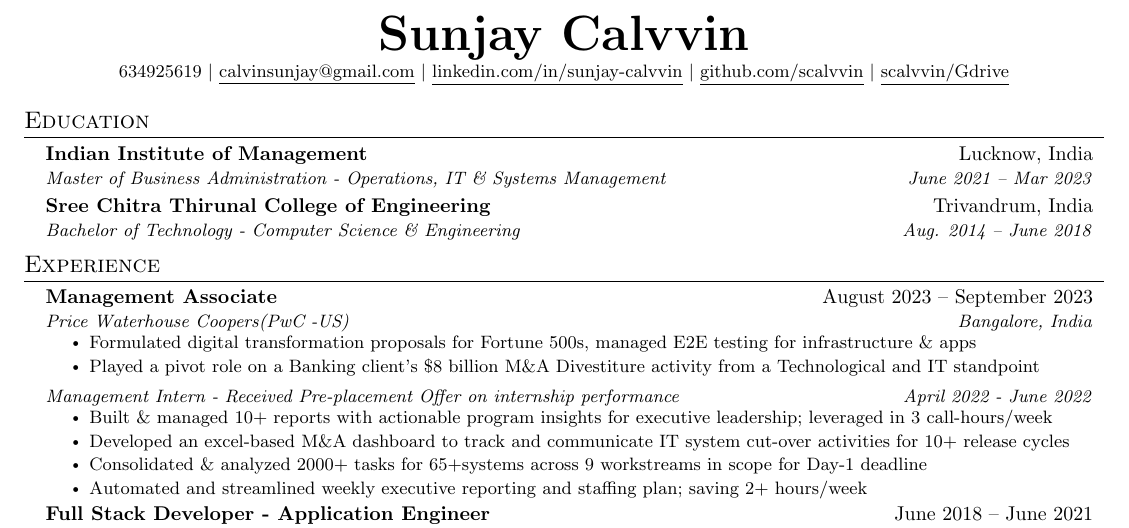
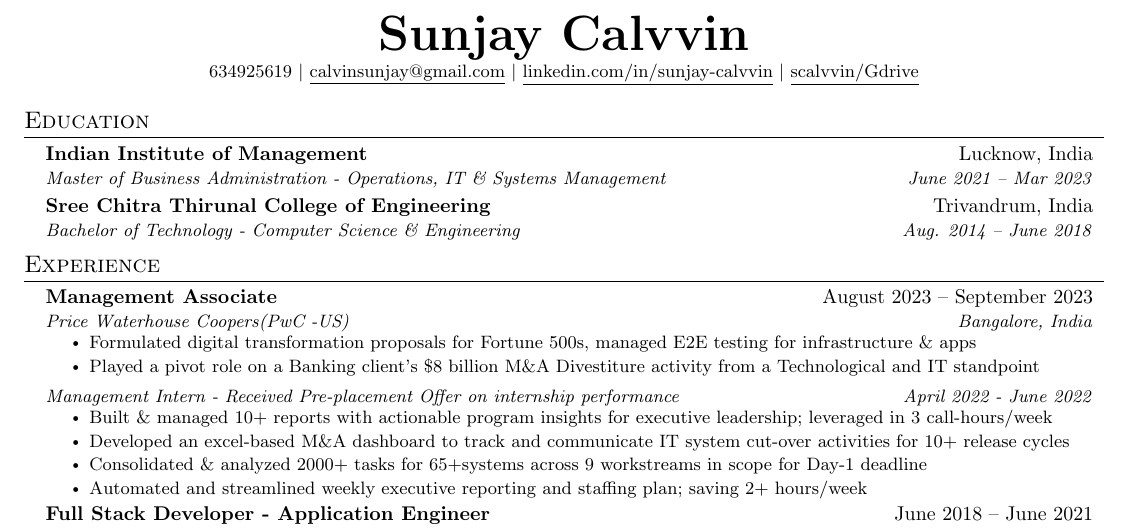
Before and after one commit to SCalvvinP/SunjayResume, a LaTeX CV (Sunjay resume.tex): part of the page, cut so that both start at the same text. Compiled offline with pdfLaTeX.

```diff
--- a/Sunjay resume.tex
+++ b/Sunjay resume.tex
@@ -115,7 +115,7 @@
     \textbf{\Huge \scshape Sunjay Calvvin} \\ \vspace{1pt}
     \small  634925619 $|$ \href{mailto:calvinsunjay@gmail.com}{\underline{calvinsunjay@gmail.com}} $|$
     \href{https://www.linkedin.com/in/sunjay-calvvin/}{\underline{linkedin.com/in/sunjay-calvvin}} $|$
-    \href{https://github.com/SCalvvinP}{\underline{github.com/scalvvin}} $|$
+    %\href{https://github.com/SCalvvinP}{\underline{github.com/scalvvin}} $|$
     \href{https://djxn.short.gy/sunjayOldWorks}{\underline{scalvvin/Gdrive}}
 \end{center}
 
```
Also changed, not shown: Sunjay resume.pdf.
